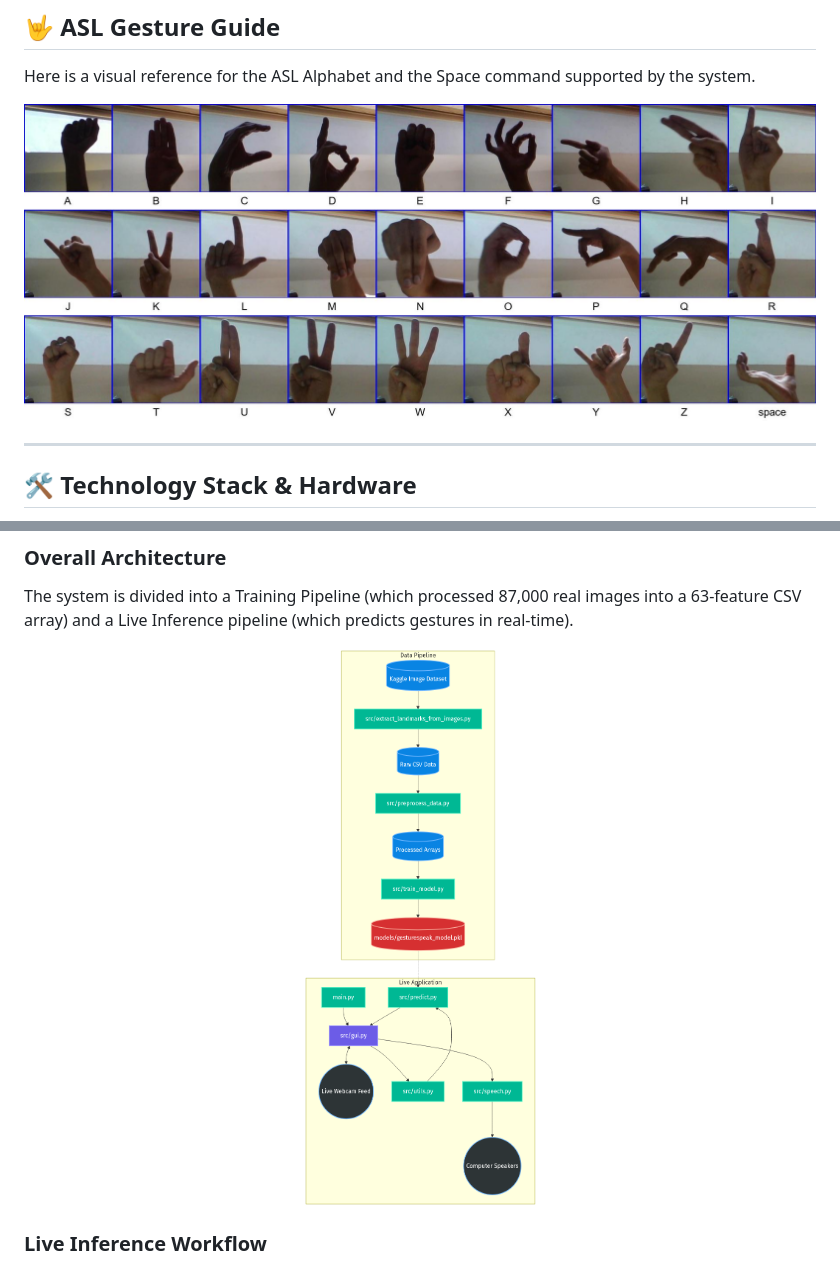
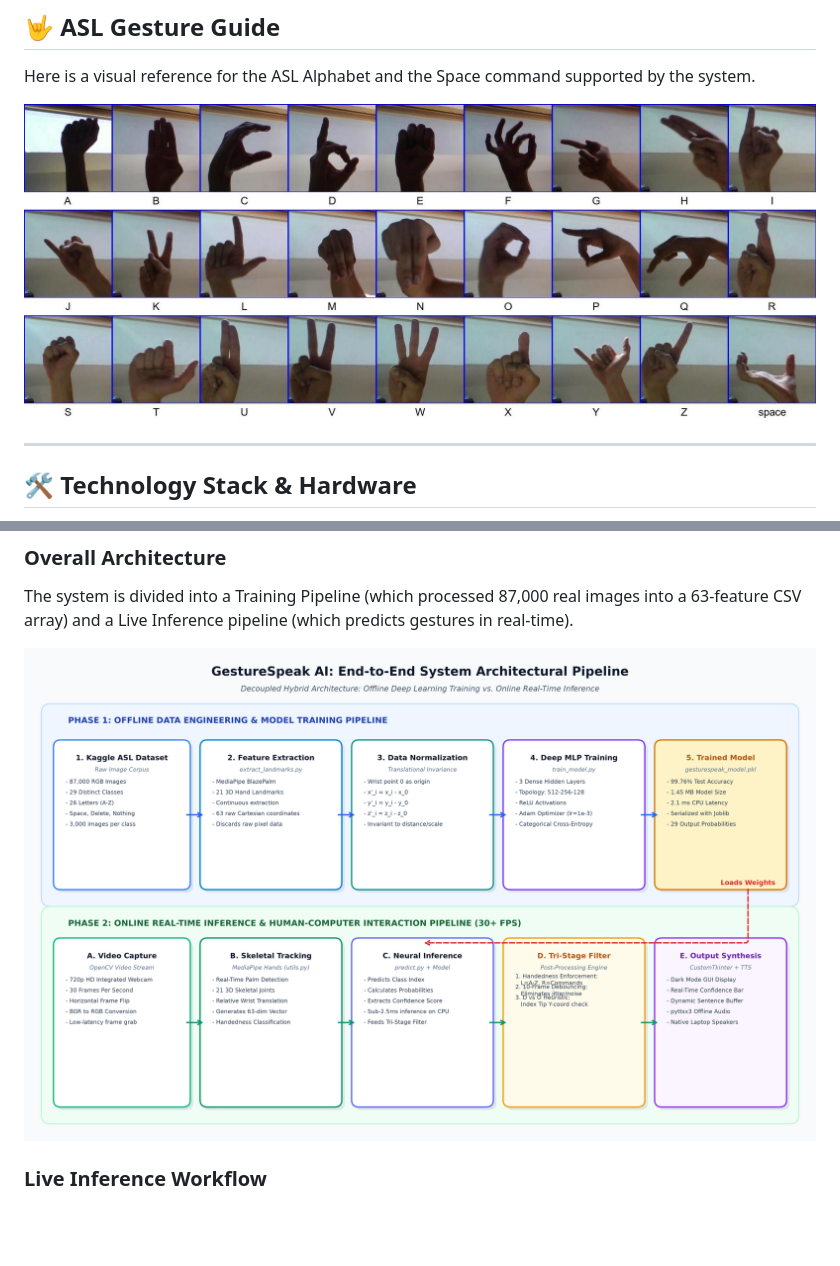
Before and after one commit to VinayakCodes77/GestureSpeak-AI, a Markdown page: README.md, 2 parts joined by grey strips. Drawn GitHub-style; pictures changed too: system_architecture.png; blank space fills up the shorter version.

```diff
--- a/README.md
+++ b/README.md
@@ -34,7 +34,7 @@ To prevent accidental typing while doing commands, the AI is programmed to stric
 Here is a visual reference for the ASL Alphabet and the Space command supported by the system.
 <br>
 <p align="center">
-  <img src="assets/gesture_guide.jpg" alt="ASL Gesture Guide">
+  <img src="gesture_guide.jpg" alt="ASL Gesture Guide">
 </p>
 
 ---
```
Also changed, not shown: gesture_guide.jpg (renamed from assets/gesture_guide.jpg), workflow_diagram.png, 3 other files.
